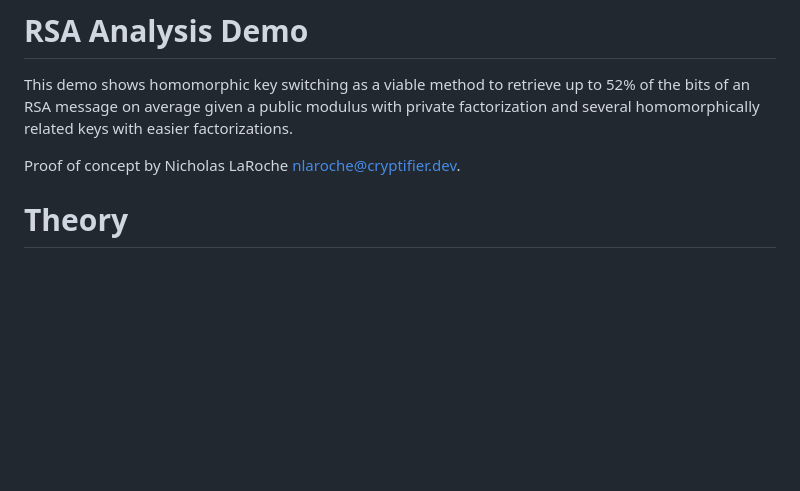
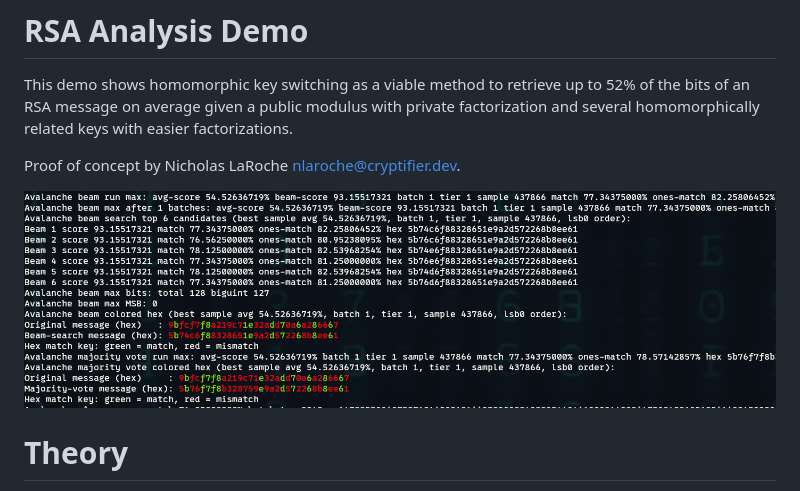
Before and after one commit to Cryptifier/rsa-avalanche, a Markdown page: README.md, the part around the change. GitHub-like rendering; pictures changed too: 77pct.png (added); blank space fills up the shorter version.

Commit message:
Added screenshot.

```diff
--- a/README.md
+++ b/README.md
@@ -2,6 +2,8 @@
 This demo shows homomorphic key switching as a viable method to retrieve up to 52% of the bits of an RSA message on average given a public modulus with private factorization and several homomorphically related keys with easier factorizations.
 
 Proof of concept by Nicholas LaRoche <nlaroche@cryptifier.dev>.
+
+![Example output from `analysis`](77pct.png)
 
 # Theory
 - Use regular RSA encryption using a large modulus N = pq where p and q are large private primes.
```
